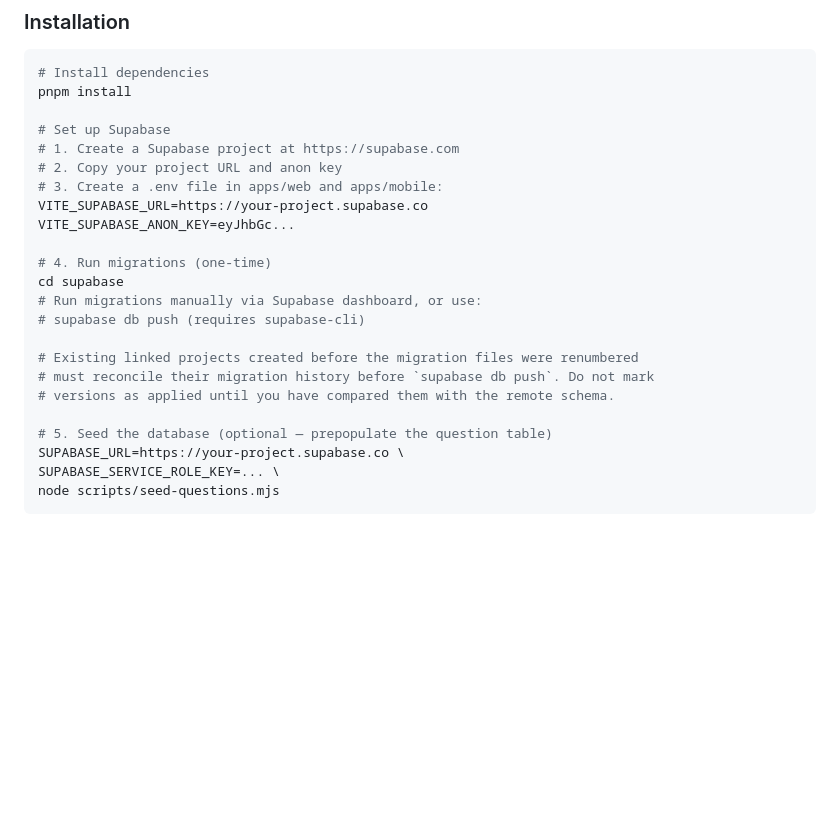
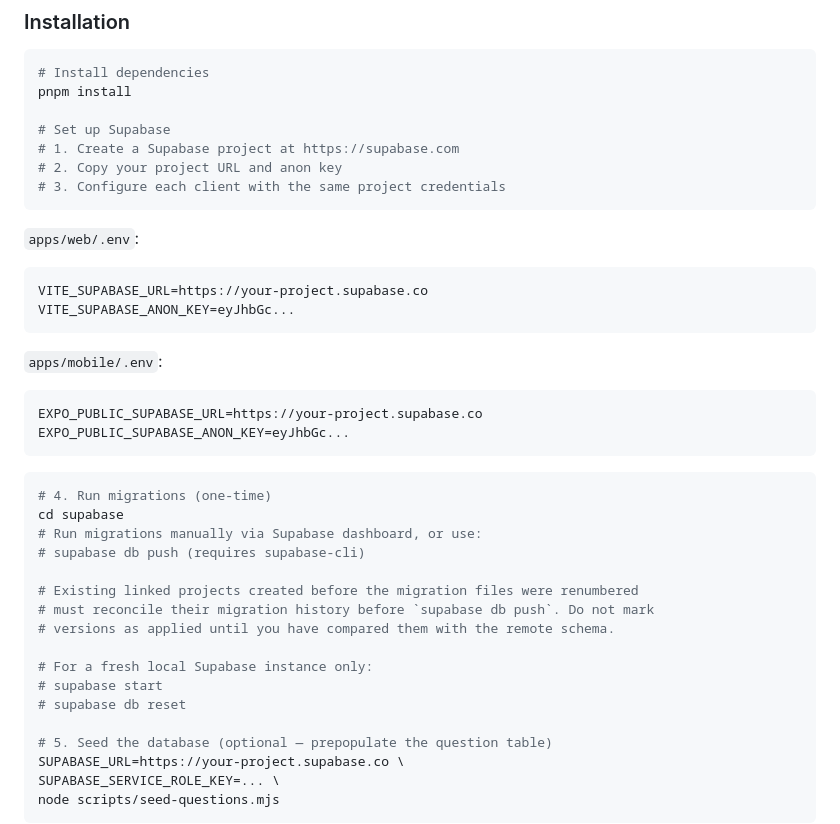
Before and after one commit to Inn-Keeper/tech-refresh, a Markdown page: README.md, the part around the change. Rendered like a GitHub page; blank space fills up the shorter version.

Commit message:
docs: reconcile Grip setup and verification

````diff
--- a/README.md
+++ b/README.md
@@ -174,10 +174,24 @@ pnpm install
 # Set up Supabase
 # 1. Create a Supabase project at https://supabase.com
 # 2. Copy your project URL and anon key
-# 3. Create a .env file in apps/web and apps/mobile:
+# 3. Configure each client with the same project credentials
+```
+
+`apps/web/.env`:
+
+```dotenv
 VITE_SUPABASE_URL=https://your-project.supabase.co
 VITE_SUPABASE_ANON_KEY=eyJhbGc...
+```
 
+`apps/mobile/.env`:
+
+```dotenv
+EXPO_PUBLIC_SUPABASE_URL=https://your-project.supabase.co
+EXPO_PUBLIC_SUPABASE_ANON_KEY=eyJhbGc...
+```
+
+```bash
 # 4. Run migrations (one-time)
 cd supabase
 # Run migrations manually via Supabase dashboard, or use:
@@ -186,6 +200,10 @@ cd supabase
 # Existing linked projects created before the migration files were renumbered
 # must reconcile their migration history before `supabase db push`. Do not mark
 # versions as applied until you have compared them with the remote schema.
+
+# For a fresh local Supabase instance only:
+# supabase start
+# supabase db reset
 
 # 5. Seed the database (optional — prepopulate the question table)
 SUPABASE_URL=https://your-project.supabase.co \
````
Also changed, not shown: 1 other file.
